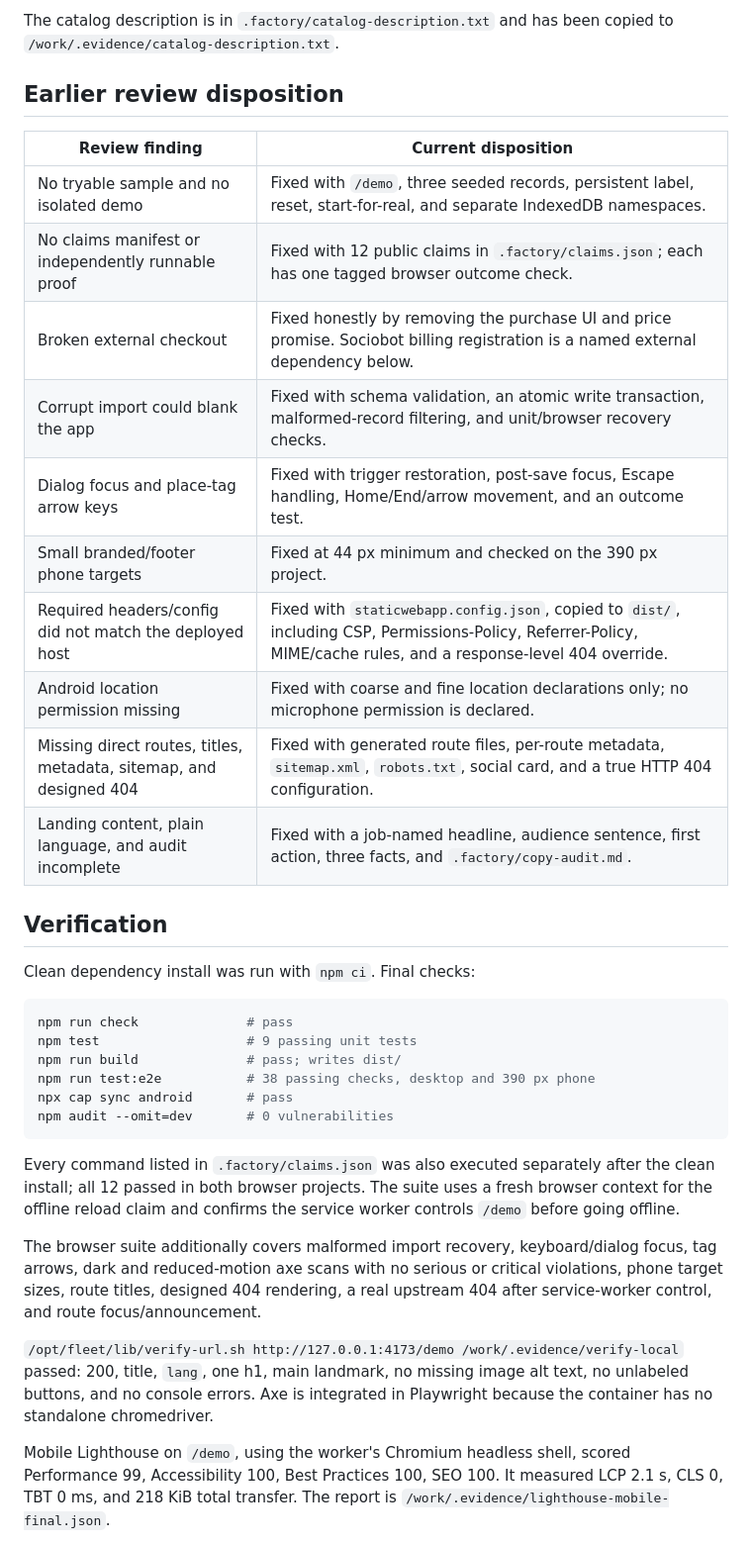
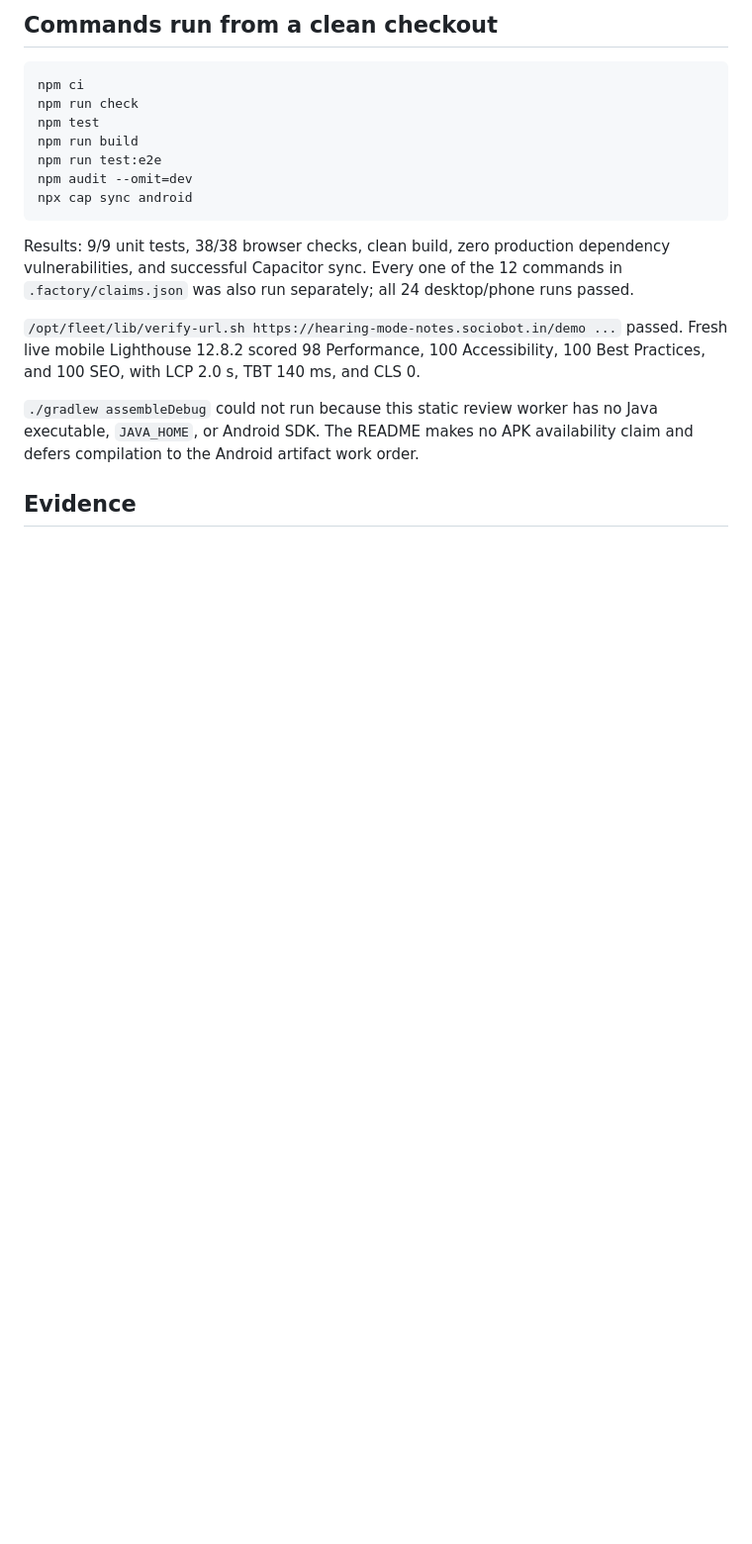
Before and after one commit to B-Divyesh/sf-hearing-mode-notes, a Markdown page: .factory/handoff.md, the part around one of its changes. Shown at 99% size. Drawn GitHub-style; blank space fills up the shorter version.

````diff
--- a/.factory/handoff.md
+++ b/.factory/handoff.md
@@ -38,38 +34,20 @@ This repair adds an isolated one-click demo, outcome-based public-claim tests, s
-The catalog description is in `.factory/catalog-description.txt` and has been copied to `/work/.evidence/catalog-description.txt`.
-
-## Earlier review disposition
-
-| Review finding | Current disposition |
-| --- | --- |
-| No tryable sample and no isolated demo | Fixed with `/demo`, three seeded records, persistent label, reset, start-for-real, and separate IndexedDB namespaces. |
-| No claims manifest or independently runnable proof | Fixed with 12 public claims in `.factory/claims.json`; each has one tagged browser outcome check. |
-| Broken external checkout | Fixed honestly by removing the purchase UI and price promise. Sociobot billing registration is a named external dependency below. |
-| Corrupt import could blank the app | Fixed with schema validation, an atomic write transaction, malformed-record filtering, and unit/browser recovery checks. |
-| Dialog focus and place-tag arrow keys | Fixed with trigger restoration, post-save focus, Escape handling, Home/End/arrow movement, and an outcome test. |
-| Small branded/footer phone targets | Fixed at 44 px minimum and checked on the 390 px project. |
-| Required headers/config did not match the deployed host | Fixed with `staticwebapp.config.json`, copied to `dist/`, including CSP, Permissions-Policy, Referrer-Policy, MIME/cache rules, and a response-level 404 override. |
-| Android location permission missing | Fixed with coarse and fine location declarations only; no microphone permission is declared. |
-| Missing direct routes, titles, metadata, sitemap, and designed 404 | Fixed with generated route files, per-route metadata, `sitemap.xml`, `robots.txt`, social card, and a true HTTP 404 configuration. |
-| Landing content, plain language, and audit incomplete | Fixed with a job-named headline, audience sentence, first action, three facts, and `.factory/copy-audit.md`. |
-
-## Verification
-
-Clean dependency install was run with `npm ci`. Final checks:
+## Commands run from a clean checkout
 
 ```sh
-npm run check              # pass
-npm test                   # 9 passing unit tests
-npm run build              # pass; writes dist/
-npm run test:e2e           # 38 passing checks, desktop and 390 px phone
-npx cap sync android       # pass
-npm audit --omit=dev       # 0 vulnerabilities
+npm ci
+npm run check
+npm test
+npm run build
+npm run test:e2e
+npm audit --omit=dev
+npx cap sync android
 ```
 
-Every command listed in `.factory/claims.json` was also executed separately after the clean install; all 12 passed in both browser projects. The suite uses a fresh browser context for the offline reload claim and confirms the service worker controls `/demo` before going offline.
+Results: 9/9 unit tests, 38/38 browser checks, clean build, zero production dependency vulnerabilities, and successful Capacitor sync. Every one of the 12 commands in `.factory/claims.json` was also run separately; all 24 desktop/phone runs passed.
 
-The browser suite additionally covers malformed import recovery, keyboard/dialog focus, tag arrows, dark and reduced-motion axe scans with no serious or critical violations, phone target sizes, route titles, designed 404 rendering, a real upstream 404 after service-worker control, and route focus/announcement.
+`/opt/fleet/lib/verify-url.sh https://hearing-mode-notes.sociobot.in/demo ...` passed. Fresh live mobile Lighthouse 12.8.2 scored 98 Performance, 100 Accessibility, 100 Best Practices, and 100 SEO, with LCP 2.0 s, TBT 140 ms, and CLS 0.
 
-`/opt/fleet/lib/verify-url.sh http://127.0.0.1:4173/demo /work/.evidence/verify-local` passed: 200, title, `lang`, one h1, main landmark, no missing image alt text, no unlabeled buttons, and no console errors. Axe is integrated in Playwright because the container has no standalone chromedriver.
+`./gradlew assembleDebug` could not run because this static review worker has no Java executable, `JAVA_HOME`, or Android SDK. The README makes no APK availability claim and defers compilation to the Android artifact work order.
 
-Mobile Lighthouse on `/demo`, using the worker's Chromium headless shell, scored Performance 99, Accessibility 100, Best Practices 100, SEO 100. It measured LCP 2.1 s, CLS 0, TBT 0 ms, and 218 KiB total transfer. The report is `/work/.evidence/lighthouse-mobile-final.json`.
+## Evidence
 
````
Also changed, not shown: other parts of .factory/handoff.md (+26 -51 lines), .factory/review-2.md (added, +170 -0 lines).
